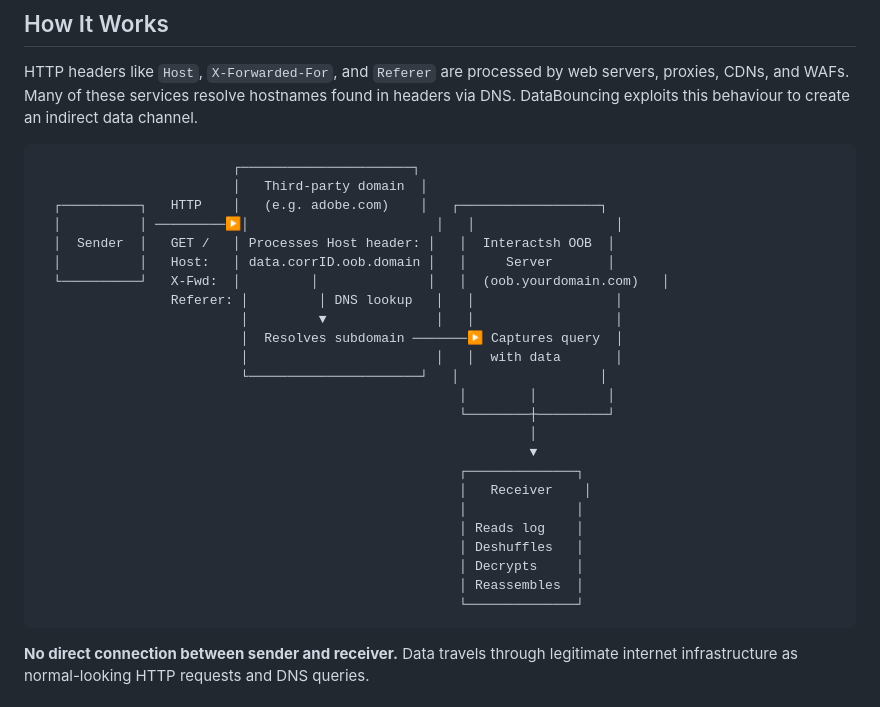
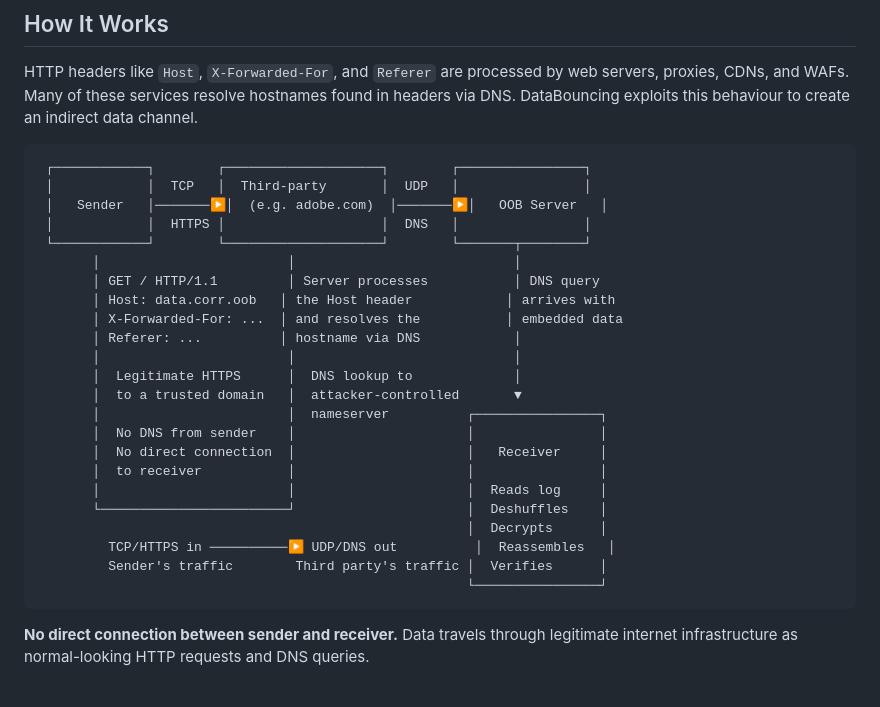
Before and after one commit to Splinters-io/DB26, a Markdown page: README.md, the part around the change. Drawn GitHub-style.

Commit message:
docs: clean diagram showing TCP/HTTPS to UDP/DNS protocol transition

````diff
--- a/README.md
+++ b/README.md
@@ -9,30 +9,29 @@ Built on the [DataBouncing](https://databouncing.io) concept by [Nick Dunn](http
 HTTP headers like `Host`, `X-Forwarded-For`, and `Referer` are processed by web servers, proxies, CDNs, and WAFs. Many of these services resolve hostnames found in headers via DNS. DataBouncing exploits this behaviour to create an indirect data channel.
 
 ```
-                         ┌──────────────────────┐
-                         │   Third-party domain  │
-  ┌──────────┐   HTTP    │   (e.g. adobe.com)    │   ┌──────────────────┐
-  │          │ ─────────▶│                        │   │                  │
-  │  Sender  │   GET /   │ Processes Host header: │   │  Interactsh OOB  │
-  │          │   Host:   │ data.corrID.oob.domain │   │     Server       │
-  └──────────┘   X-Fwd:  │         │              │   │  (oob.yourdomain.com)   │
-                 Referer: │         │ DNS lookup   │   │                  │
-                          │         ▼              │   │                  │
-                          │  Resolves subdomain ───────▶ Captures query  │
-                          │                        │   │  with data       │
-                          └──────────────────────┘   │                  │
-                                                      │        │         │
-                                                      └────────┼─────────┘
-                                                               │
-                                                               ▼
-                                                      ┌──────────────┐
-                                                      │   Receiver    │
-                                                      │              │
-                                                      │ Reads log    │
-                                                      │ Deshuffles   │
-                                                      │ Decrypts     │
-                                                      │ Reassembles  │
-                                                      └──────────────┘
+ ┌────────────┐        ┌────────────────────┐        ┌────────────────┐
+ │            │  TCP   │  Third-party       │  UDP   │                │
+ │   Sender   │───────▶│  (e.g. adobe.com)  │───────▶│   OOB Server   │
+ │            │  HTTPS │                    │  DNS   │                │
+ └────────────┘        └────────────────────┘        └───────┬────────┘
+       │                        │                            │
+       │ GET / HTTP/1.1         │ Server processes           │ DNS query
+       │ Host: data.corr.oob   │ the Host header            │ arrives with
+       │ X-Forwarded-For: ...  │ and resolves the           │ embedded data
+       │ Referer: ...          │ hostname via DNS            │
+       │                        │                            │
+       │  Legitimate HTTPS      │  DNS lookup to             │
+       │  to a trusted domain   │  attacker-controlled       ▼
+       │                        │  nameserver          ┌────────────────┐
+       │  No DNS from sender    │                      │                │
+       │  No direct connection  │                      │   Receiver     │
+       │  to receiver           │                      │                │
+       │                        │                      │  Reads log     │
+       └────────────────────────┘                      │  Deshuffles    │
+                                                       │  Decrypts      │
+         TCP/HTTPS in ──────────▶ UDP/DNS out          │  Reassembles   │
+         Sender's traffic        Third party's traffic │  Verifies      │
+                                                       └────────────────┘
 ```
 
 **No direct connection between sender and receiver.** Data travels through legitimate internet infrastructure as normal-looking HTTP requests and DNS queries.
````
